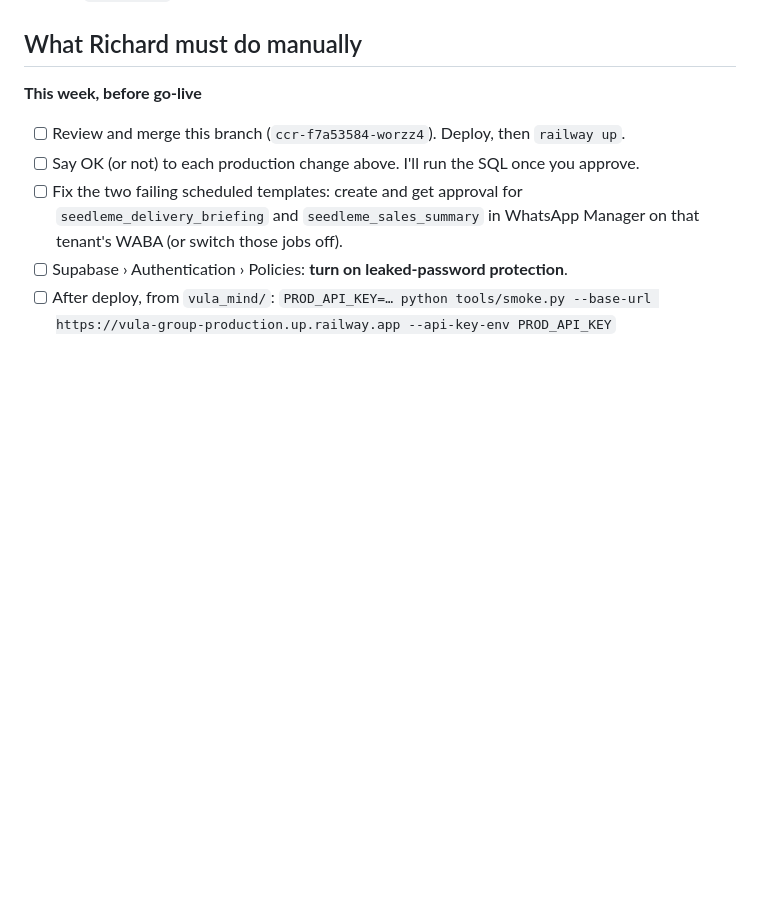
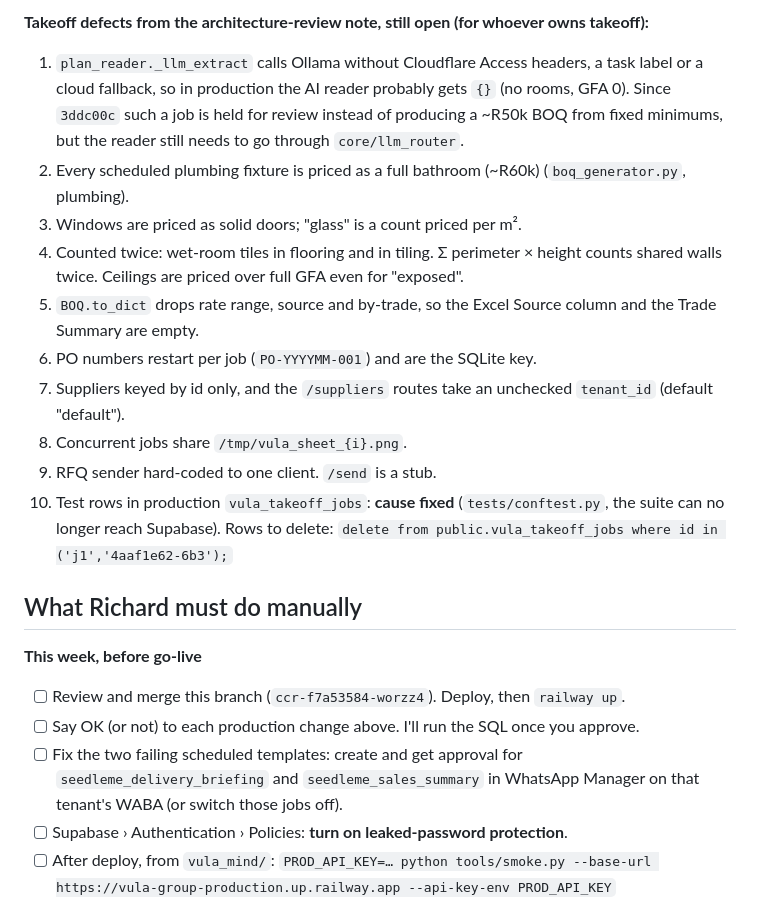
Before and after one commit to Awehbelekker/Vula-Group, a Markdown page: docs/golive-and-takeoff-audit.md, the part around one of its changes. GitHub-like rendering; blank space fills up the shorter version.

```diff
--- a/docs/golive-and-takeoff-audit.md
+++ b/docs/golive-and-takeoff-audit.md
@@ -269,3 +286,19 @@ tag, AGPL after it, and no later commits may be pulled.
+**Takeoff defects from the architecture-review note, still open (for whoever owns takeoff):**
+1. `plan_reader._llm_extract` calls Ollama without Cloudflare Access headers, a task label or a cloud
+   fallback, so in production the AI reader probably gets `{}` (no rooms, GFA 0). Since `3ddc00c` such a
+   job is held for review instead of producing a ~R50k BOQ from fixed minimums, but the reader still
+   needs to go through `core/llm_router`.
+2. Every scheduled plumbing fixture is priced as a full bathroom (~R60k) (`boq_generator.py`, plumbing).
+3. Windows are priced as solid doors; "glass" is a count priced per m².
+4. Counted twice: wet-room tiles in flooring and in tiling. Σ perimeter × height counts shared walls
+   twice. Ceilings are priced over full GFA even for "exposed".
+5. `BOQ.to_dict` drops rate range, source and by-trade, so the Excel Source column and the Trade Summary are empty.
+6. PO numbers restart per job (`PO-YYYYMM-001`) and are the SQLite key.
+7. Suppliers keyed by id only, and the `/suppliers` routes take an unchecked `tenant_id` (default "default").
+8. Concurrent jobs share `/tmp/vula_sheet_{i}.png`.
+9. RFQ sender hard-coded to one client. `/send` is a stub.
+10. Test rows in production `vula_takeoff_jobs`: **cause fixed** (`tests/conftest.py`, the suite can no
+    longer reach Supabase). Rows to delete: `delete from public.vula_takeoff_jobs where id in ('j1','4aaf1e62-6b3');`
 
 ## What Richard must do manually
 
```
Also changed, not shown: other parts of docs/golive-and-takeoff-audit.md (+18 -1 lines).
